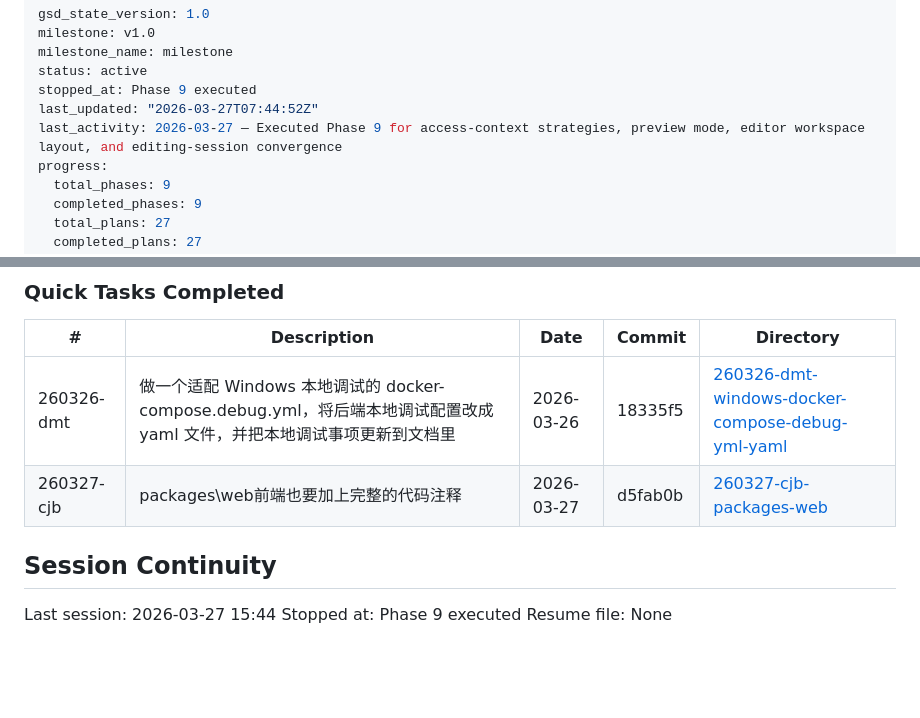
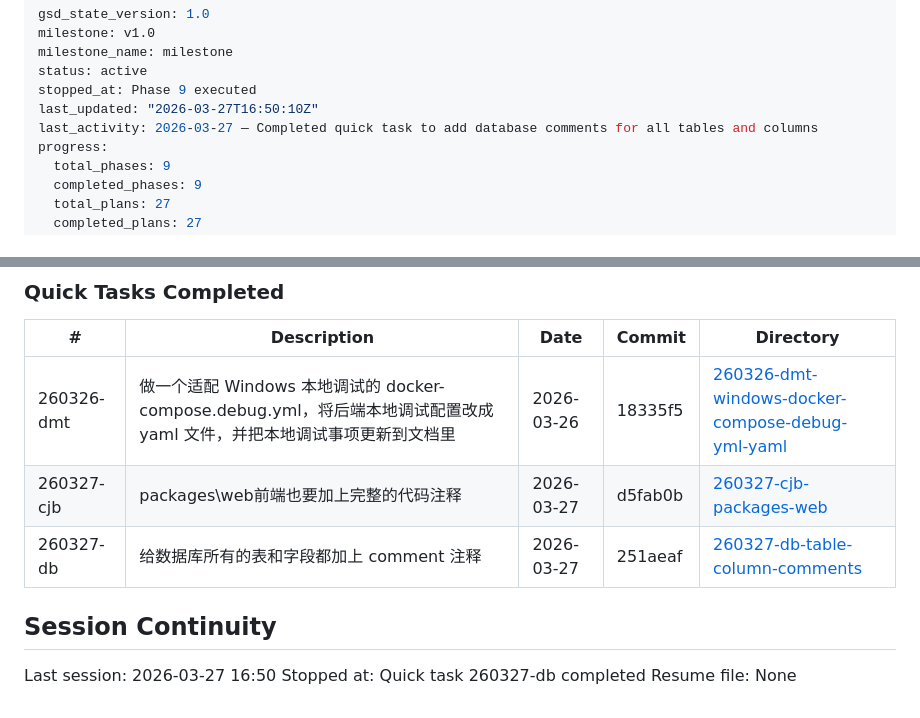
Before and after one commit to Earmo/onlyoffice-demo, a Markdown page: .planning/STATE.md, 2 parts joined by grey strips. Drawn GitHub-style; blank space fills up the shorter version.

Commit message:
docs(quick-260327-db-comments): 记录数据库注释补充

```diff
--- a/.planning/STATE.md
+++ b/.planning/STATE.md
@@ -4,8 +4,8 @@ milestone: v1.0
 milestone_name: milestone
 status: active
 stopped_at: Phase 9 executed
-last_updated: "2026-03-27T07:44:52Z"
-last_activity: 2026-03-27 — Executed Phase 9 for access-context strategies, preview mode, editor workspace layout, and editing-session convergence
+last_updated: "2026-03-27T16:50:10Z"
+last_activity: 2026-03-27 — Completed quick task to add database comments for all tables and columns
 progress:
   total_phases: 9
   completed_phases: 9
@@ -95,9 +95,10 @@ None yet.
 |---|-------------|------|--------|-----------|
 | 260326-dmt | 做一个适配 Windows 本地调试的 docker-compose.debug.yml，将后端本地调试配置改成 yaml 文件，并把本地调试事项更新到文档里 | 2026-03-26 | 18335f5 | [260326-dmt-windows-docker-compose-debug-yml-yaml](./quick/260326-dmt-windows-docker-compose-debug-yml-yaml/) |
 | 260327-cjb | packages\web前端也要加上完整的代码注释 | 2026-03-27 | d5fab0b | [260327-cjb-packages-web](./quick/260327-cjb-packages-web/) |
+| 260327-db | 给数据库所有的表和字段都加上 comment 注释 | 2026-03-27 | 251aeaf | [260327-db-table-column-comments](./quick/260327-db-table-column-comments/) |
 
 ## Session Continuity
 
-Last session: 2026-03-27 15:44
-Stopped at: Phase 9 executed
+Last session: 2026-03-27 16:50
+Stopped at: Quick task 260327-db completed
 Resume file: None
```
Also changed, not shown: 2 other files.
